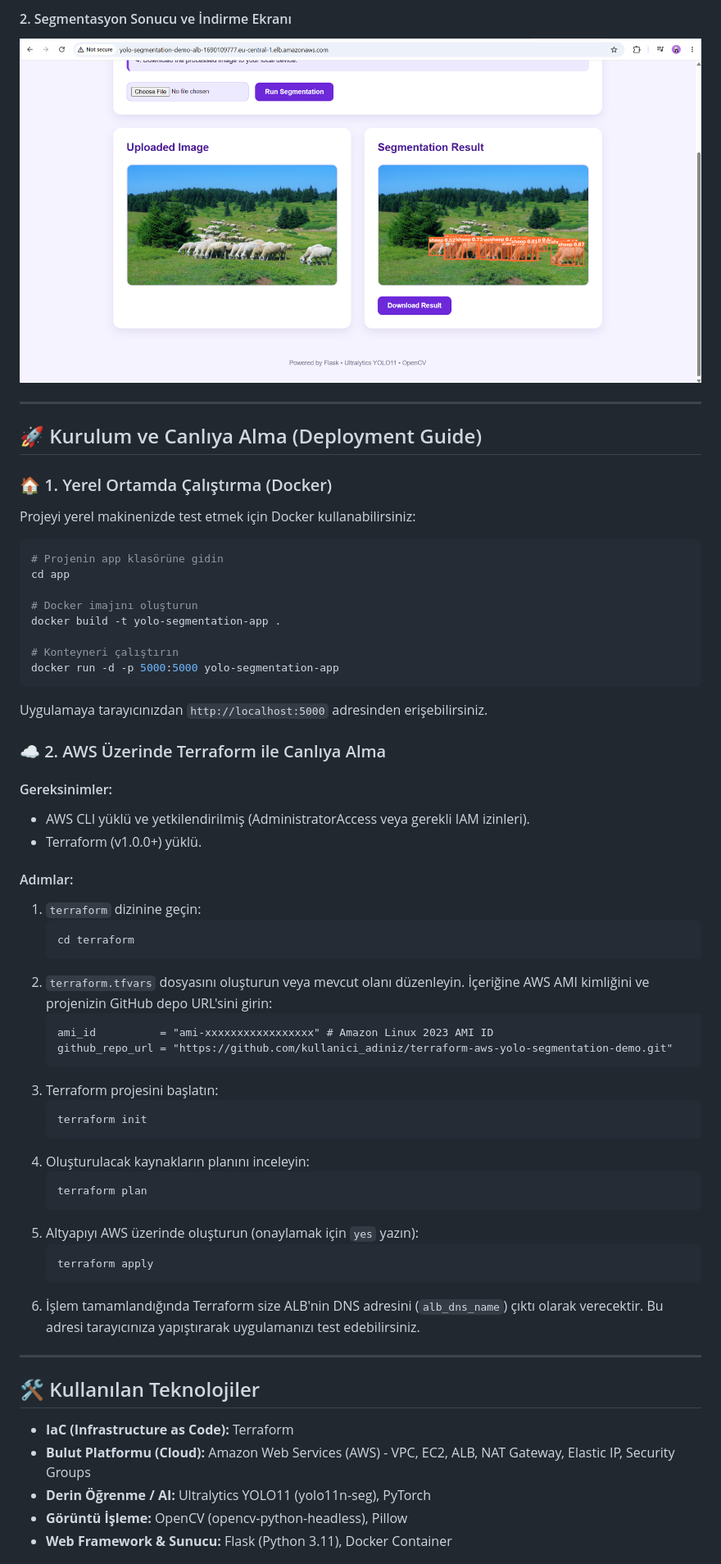
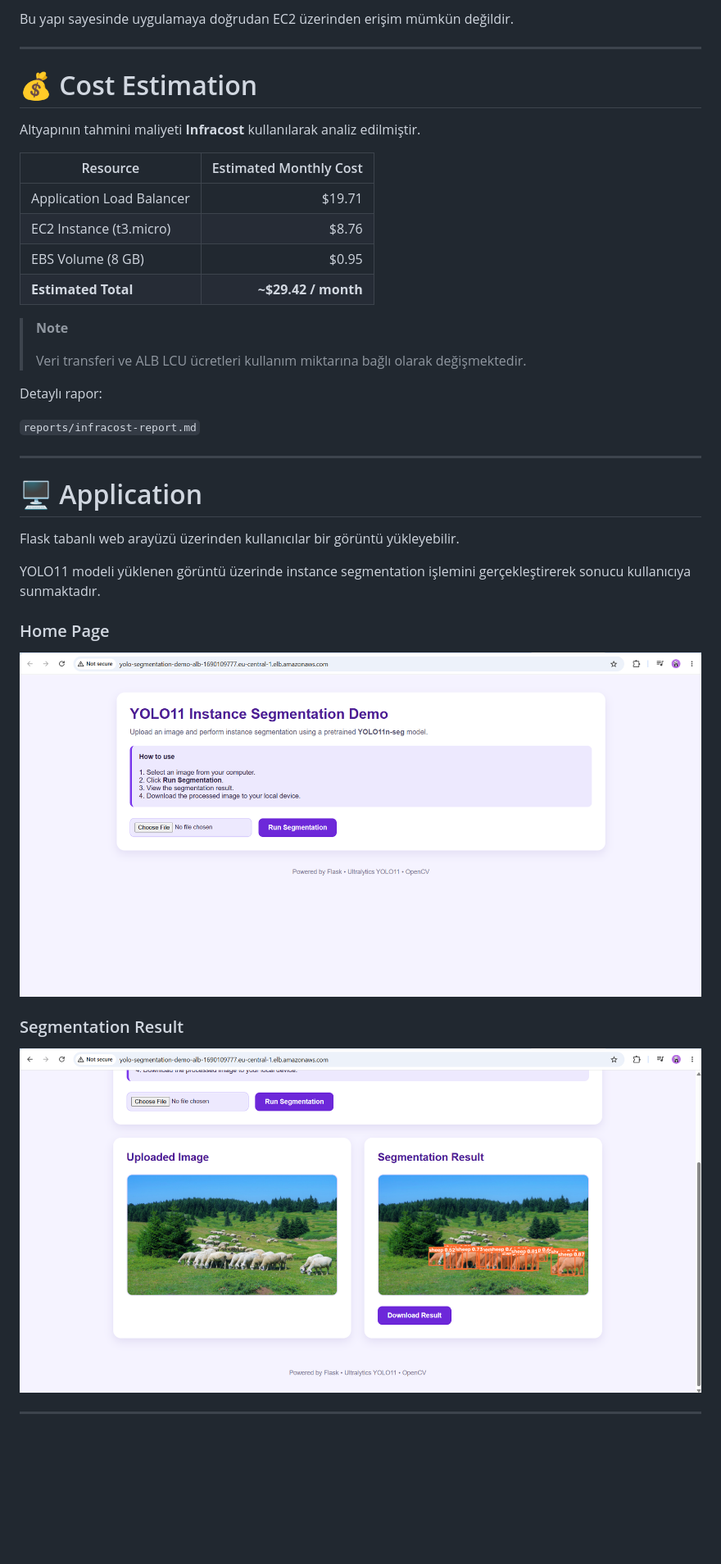
Before and after one commit to BeyzaNurCom/terraform-aws-yolo-segmentation-demo, a Markdown page: README.md, the part around one of its changes. Shown at 82% size. GitHub-like rendering; blank space fills up the shorter version.

````diff
--- a/README.md
+++ b/README.md
@@ -71,63 +70,42 @@ Flask, OpenCV ve PyTorch tabanlı web arayüzü modern, temiz ve duyarlı (respo
 
-#### 2. Segmentasyon Sonucu ve İndirme Ekranı
-![Segmentasyon Sonucu](media/screenshot-result.png)
+Bu yapı sayesinde uygulamaya doğrudan EC2 üzerinden erişim mümkün değildir.
 
 ---
 
-## 🚀 Kurulum ve Canlıya Alma (Deployment Guide)
+# 💰 Cost Estimation
 
-### 🏠 1. Yerel Ortamda Çalıştırma (Docker)
+Altyapının tahmini maliyeti **Infracost** kullanılarak analiz edilmiştir.
 
-Projeyi yerel makinenizde test etmek için Docker kullanabilirsiniz:
+| Resource | Estimated Monthly Cost |
+|-----------|----------------------:|
+| Application Load Balancer | $19.71 |
+| EC2 Instance (t3.micro) | $8.76 |
+| EBS Volume (8 GB) | $0.95 |
+| **Estimated Total** | **~$29.42 / month** |
 
-```bash
-# Projenin app klasörüne gidin
-cd app
+> **Note**
+>
+> Veri transferi ve ALB LCU ücretleri kullanım miktarına bağlı olarak değişmektedir.
 
-# Docker imajını oluşturun
-docker build -t yolo-segmentation-app .
+Detaylı rapor:
 
-# Konteyneri çalıştırın
-docker run -d -p 5000:5000 yolo-segmentation-app
-```
-Uygulamaya tarayıcınızdan `http://localhost:5000` adresinden erişebilirsiniz.
-
-### ☁️ 2. AWS Üzerinde Terraform ile Canlıya Alma
-
-#### Gereksinimler:
-*   AWS CLI yüklü ve yetkilendirilmiş (AdministratorAccess veya gerekli IAM izinleri).
-*   Terraform (v1.0.0+) yüklü.
-
-#### Adımlar:
-1.  `terraform` dizinine geçin:
-    ```bash
-    cd terraform
-    ```
-2.  `terraform.tfvars` dosyasını oluşturun veya mevcut olanı düzenleyin. İçeriğine AWS AMI kimliğini ve projenizin GitHub depo URL'sini girin:
-    ```hcl
-    ami_id          = "ami-xxxxxxxxxxxxxxxxx" # Amazon Linux 2023 AMI ID
-    github_repo_url = "https://github.com/kullanici_adiniz/terraform-aws-yolo-segmentation-demo.git"
-    ```
-3.  Terraform projesini başlatın:
-    ```bash
-    terraform init
-    ```
-4.  Oluşturulacak kaynakların planını inceleyin:
-    ```bash
-    terraform plan
-    ```
-5.  Altyapıyı AWS üzerinde oluşturun (onaylamak için `yes` yazın):
-    ```bash
-    terraform apply
-    ```
-6.  İşlem tamamlandığında Terraform size ALB'nin DNS adresini (`alb_dns_name`) çıktı olarak verecektir. Bu adresi tarayıcınıza yapıştırarak uygulamanızı test edebilirsiniz.
+`reports/infracost-report.md`
 
 ---
 
-## 🛠️ Kullanılan Teknolojiler
+# 🖥️ Application
 
-*   **IaC (Infrastructure as Code):** Terraform
-*   **Bulut Platformu (Cloud):** Amazon Web Services (AWS) - VPC, EC2, ALB, NAT Gateway, Elastic IP, Security Groups
-*   **Derin Öğrenme / AI:** Ultralytics YOLO11 (yolo11n-seg), PyTorch
-*   **Görüntü İşleme:** OpenCV (opencv-python-headless), Pillow
-*   **Web Framework & Sunucu:** Flask (Python 3.11), Docker Container
+Flask tabanlı web arayüzü üzerinden kullanıcılar bir görüntü yükleyebilir.
+
+YOLO11 modeli yüklenen görüntü üzerinde instance segmentation işlemini gerçekleştirerek sonucu kullanıcıya sunmaktadır.
+
+### Home Page
+
+![Home Page](media/screenshot-home.png)
+
+### Segmentation Result
+
+![Segmentation Result](media/screenshot-result.png)
+
+---
+
````
Also changed, not shown: other parts of README.md (+115 -42 lines).
